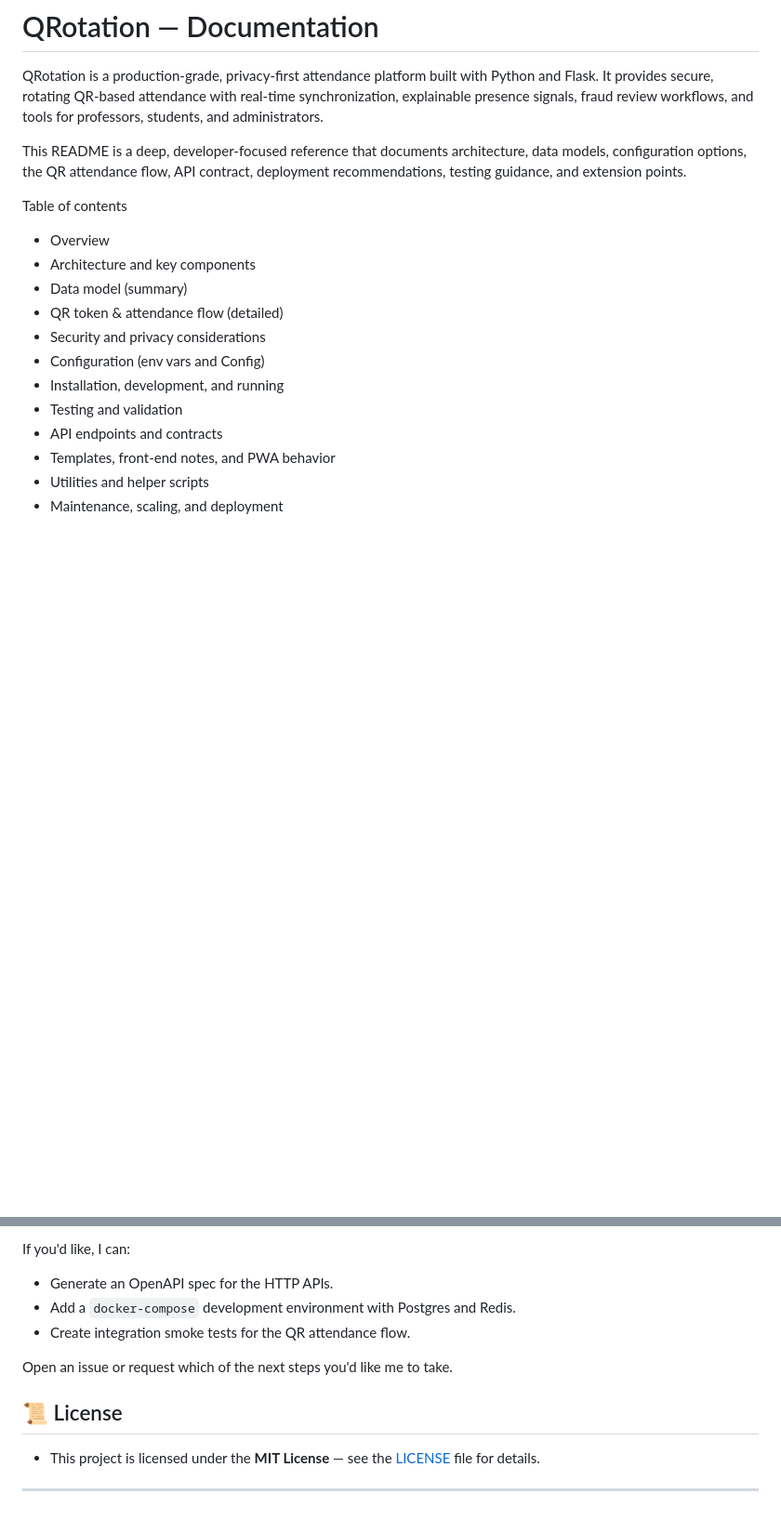
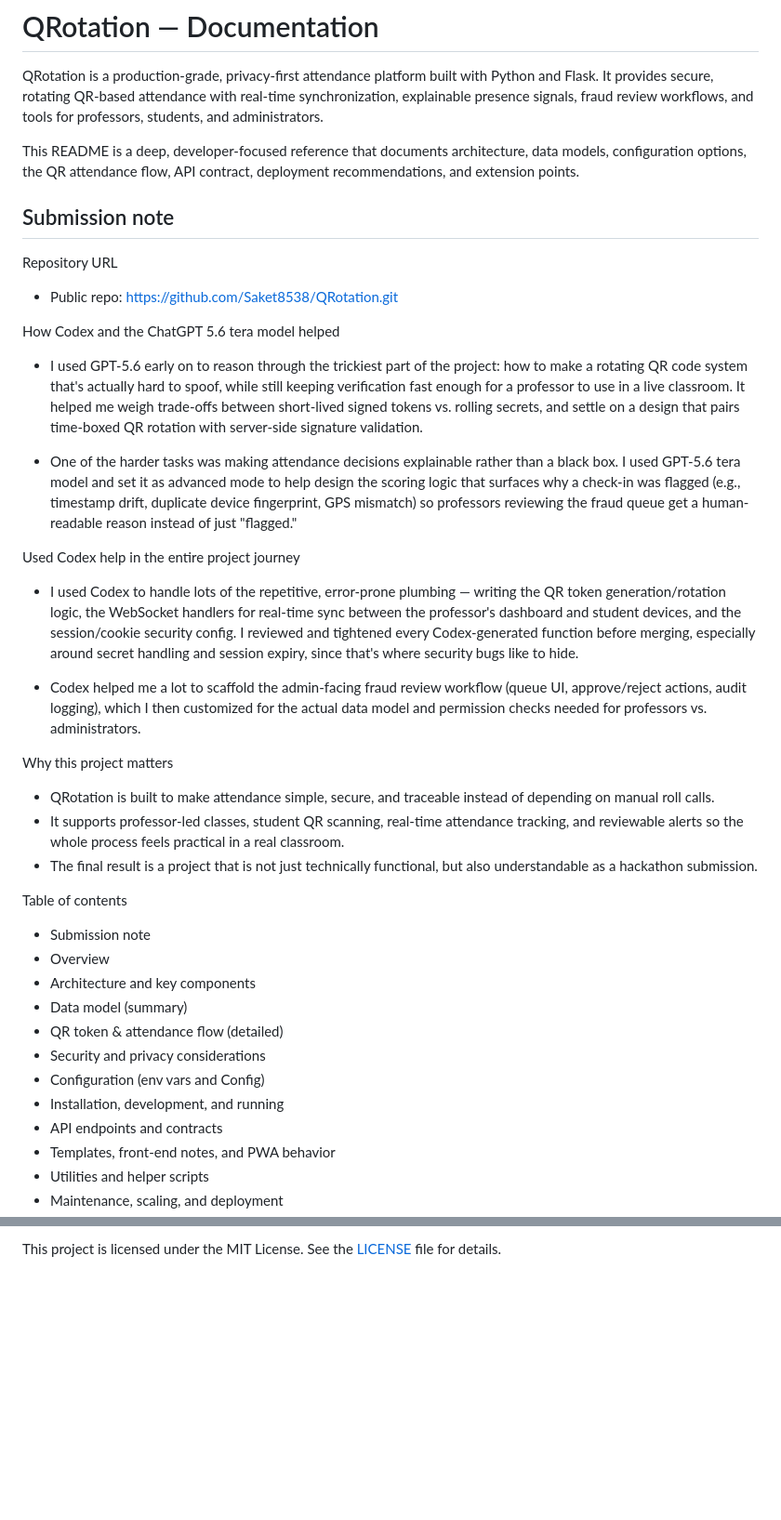
Before and after one commit to Saket8538/QRotation, a Markdown page: README.md, 2 parts joined by grey strips. Shown at 93% size. GitHub-like rendering; blank space fills up the shorter version.

```diff
--- a/README.md
+++ b/README.md
@@ -2,9 +2,31 @@
 
 QRotation is a production-grade, privacy-first attendance platform built with Python and Flask. It provides secure, rotating QR-based attendance with real-time synchronization, explainable presence signals, fraud review workflows, and tools for professors, students, and administrators.
 
-This README is a deep, developer-focused reference that documents architecture, data models, configuration options, the QR attendance flow, API contract, deployment recommendations, testing guidance, and extension points.
+This README is a deep, developer-focused reference that documents architecture, data models, configuration options, the QR attendance flow, API contract, deployment recommendations, and extension points.
+
+## Submission note
+
+Repository URL
+- Public repo: [https://github.com/Saket8538/QRotation.git](https://github.com/Saket8538/QRotation.git)
+
+How Codex and the ChatGPT 5.6 tera model helped
+- I used GPT-5.6 early on to reason through the trickiest part of the project: how to make a rotating QR code system that's actually hard to spoof, while still keeping verification fast enough for a professor to use in a live classroom. It helped me weigh trade-offs between short-lived signed tokens vs. rolling secrets, and settle on a design that pairs time-boxed QR rotation with server-side signature validation.
+
+- One of the harder tasks was making attendance decisions explainable rather than a black box. I used GPT-5.6 tera model and set it as advanced mode to help design the scoring logic that surfaces why a check-in was flagged (e.g., timestamp drift, duplicate device fingerprint, GPS mismatch) so professors reviewing the fraud queue get a human-readable reason instead of just "flagged."
+
+Used Codex help in the entire project journey
+
+- I used Codex to handle lots of the repetitive, error-prone plumbing — writing the QR token generation/rotation logic, the WebSocket handlers for real-time sync between the professor's dashboard and student devices, and the session/cookie security config. I reviewed and tightened every Codex-generated function before merging, especially around secret handling and session expiry, since that's where security bugs like to hide.
+
+- Codex helped me a lot to scaffold the admin-facing fraud review workflow (queue UI, approve/reject actions, audit logging), which I then customized for the actual data model and permission checks needed for professors vs. administrators.
+
+Why this project matters
+- QRotation is built to make attendance simple, secure, and traceable instead of depending on manual roll calls.
+- It supports professor-led classes, student QR scanning, real-time attendance tracking, and reviewable alerts so the whole process feels practical in a real classroom.
+- The final result is a project that is not just technically functional, but also understandable as a hackathon submission.
 
 Table of contents
+- Submission note
 - Overview
 - Architecture and key components
 - Data model (summary)
@@ -12,7 +34,6 @@ Table of contents
 - Security and privacy considerations
 - Configuration (env vars and Config)
 - Installation, development, and running
-- Testing and validation
 - API endpoints and contracts
 - Templates, front-end notes, and PWA behavior
 - Utilities and helper scripts
@@ -398,14 +346,2 @@ Scaling tips
 
-If you'd like, I can:
-- Generate an OpenAPI spec for the HTTP APIs.
-- Add a `docker-compose` development environment with Postgres and Redis.
-- Create integration smoke tests for the QR attendance flow.
-
-Open an issue or request which of the next steps you'd like me to take.
-
-
-## 📜 License
-
-- This project is licensed under the **MIT License** — see the [LICENSE](./LICENSE) file for details.
-
----
+This project is licensed under the MIT License. See the [LICENSE](./LICENSE) file for details.
```
Also changed, not shown: other parts of README.md (+1 -74 lines).
